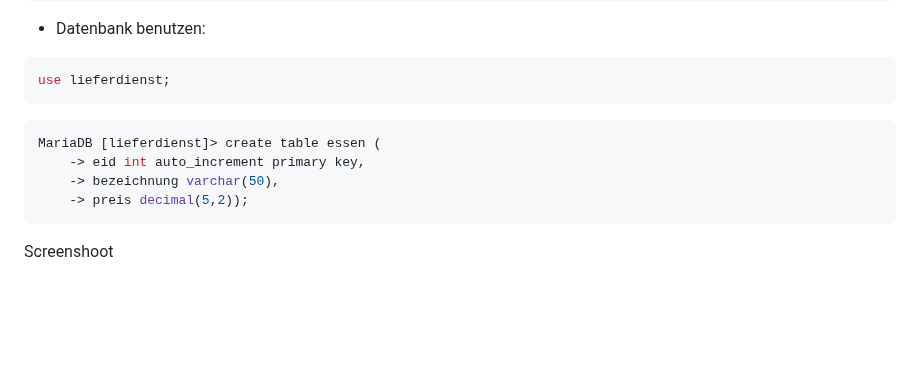
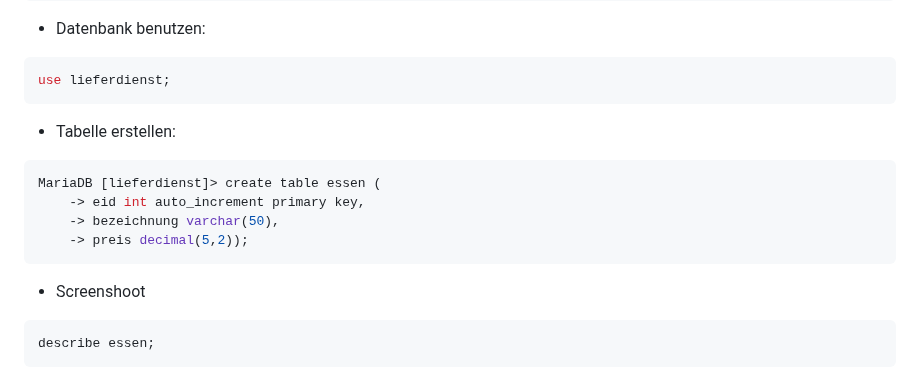
Before and after one commit to labpa/Schule, a Markdown page: C#/Essen_im_Netz.md, the part around the change. Drawn GitHub-style; blank space fills up the shorter version.

Commit message:
describe

````diff
--- a/C#/Essen_im_Netz.md
+++ b/C#/Essen_im_Netz.md
@@ -27,14 +27,18 @@ mysql -u root
 ```SQL
 use lieferdienst;
 ```
-
++ Tabelle erstellen:
 ```SQL
 MariaDB [lieferdienst]> create table essen (
     -> eid int auto_increment primary key,
     -> bezeichnung varchar(50),
     -> preis decimal(5,2));
 ```
-Screenshoot
++ Screenshoot
+
+```SQL
+describe essen;
+```
 
 ![Alt text](./img/mysql.PNG)
 
````
